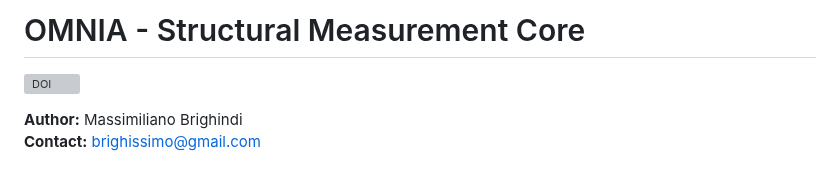
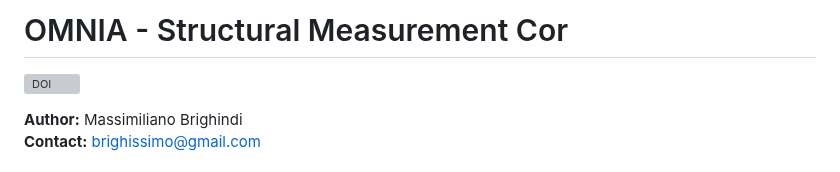
Before and after one commit to Tuttotorna/OMNIA, a Markdown page: README.md, the part around the change. Rendered like a GitHub page; grey boxes are pictures that could not be loaded.

```diff
--- a/README.md
+++ b/README.md
@@ -1,4 +1,4 @@
-# OMNIA - Structural Measurement Core
+# OMNIA - Structural Measurement Cor
 
 [![DOI](https://zenodo.org/badge/DOI/10.5281/zenodo.18379486.svg)](https://doi.org/10.5281/zenodo.18379486)
 
```
